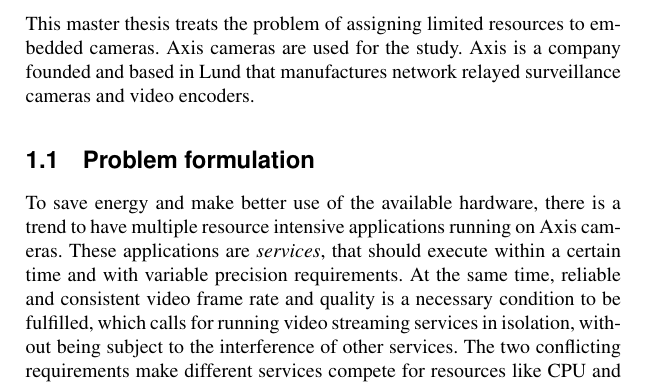
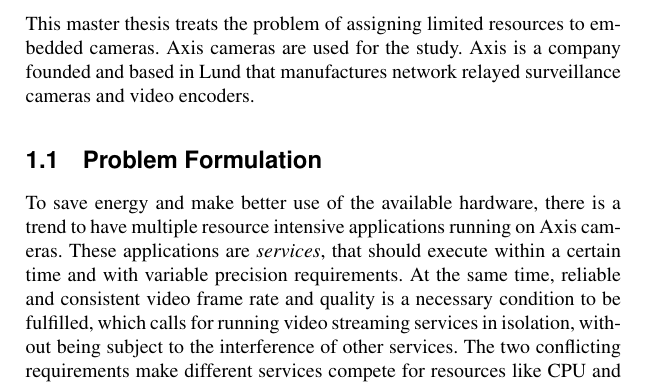
Before and after one commit to Fredrik89/mt, a LaTeX thesis (report/thesis.tex): part of page 9 of 75, cut so that both start at the same text. Compiled offline with pdfLaTeX.

Commit message:
Capitalize title

```diff
--- a/report/thesis.tex
+++ b/report/thesis.tex
@@ -96,7 +96,7 @@
 founded and based in Lund that manufactures network relayed surveillance
 cameras and video encoders.
 
-\section{Problem formulation}
+\section{Problem Formulation}
 
 To save energy and make better use of the available hardware, there is a
 trend to have multiple resource intensive applications running on Axis
```
